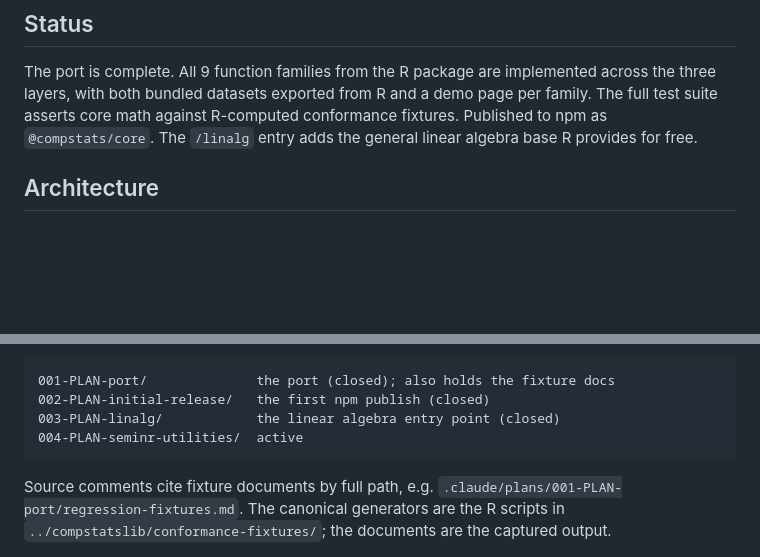
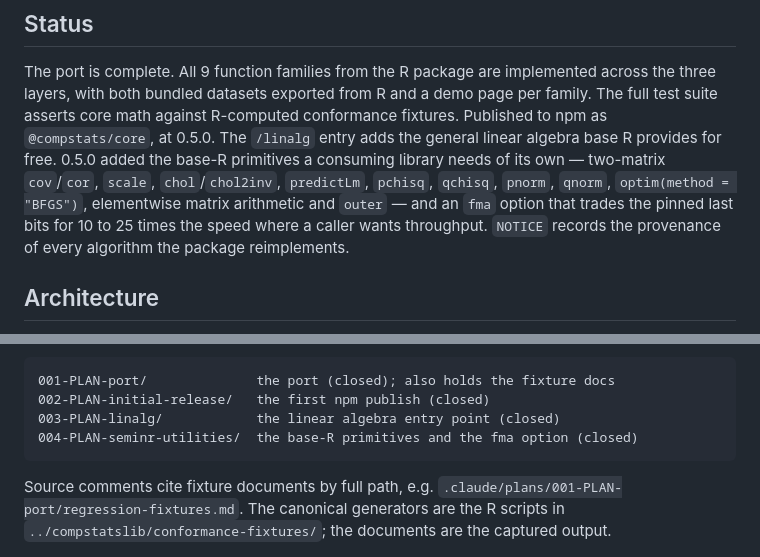
Before and after one commit to compstatslib/compstatslib-ts, a Markdown page: .claude/CLAUDE.md, 2 parts joined by grey strips. Drawn GitHub-style; blank space fills up the shorter version.

Commit message:
docs: the status line and the plans listing record 0.5.0
The Status section named 0.4.1's linalg entry as the last thing that
happened. It now names the release, what 0.5.0 added, and the NOTICE. The
plans listing marks 004 closed; the R-primitives table already carried the
new rows.

````diff
--- a/.claude/CLAUDE.md
+++ b/.claude/CLAUDE.md
@@ -52,8 +52,14 @@ What this means when working here:
 The port is complete. All 9 function families from the R package are
 implemented across the three layers, with both bundled datasets exported from
 R and a demo page per family. The full test suite asserts core math against
-R-computed conformance fixtures. Published to npm as `@compstats/core`. The
-`/linalg` entry adds the general linear algebra base R provides for free.
+R-computed conformance fixtures. Published to npm as `@compstats/core`, at
+0.5.0. The `/linalg` entry adds the general linear algebra base R provides
+for free. 0.5.0 added the base-R primitives a consuming library needs of its
+own — two-matrix `cov`/`cor`, `scale`, `chol`/`chol2inv`, `predictLm`,
+`pchisq`, `qchisq`, `pnorm`, `qnorm`, `optim(method = "BFGS")`, elementwise
+matrix arithmetic and `outer` — and an `fma` option that trades the pinned
+last bits for 10 to 25 times the speed where a caller wants throughput.
+`NOTICE` records the provenance of every algorithm the package reimplements.
 
 ## Architecture
 
@@ -310,7 +316,7 @@ folder uses the full path from the repository root.
 001-PLAN-port/              the port (closed); also holds the fixture docs
 002-PLAN-initial-release/   the first npm publish (closed)
 003-PLAN-linalg/            the linear algebra entry point (closed)
-004-PLAN-seminr-utilities/  active
+004-PLAN-seminr-utilities/  the base-R primitives and the fma option (closed)
 ```
 
 Source comments cite fixture documents by full path, e.g.
````
